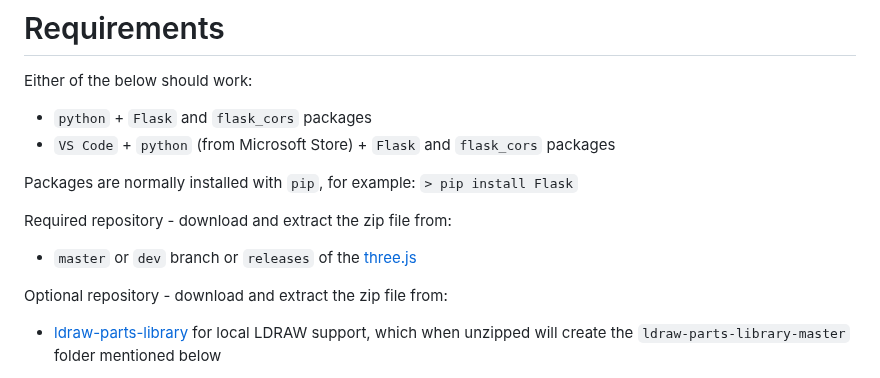
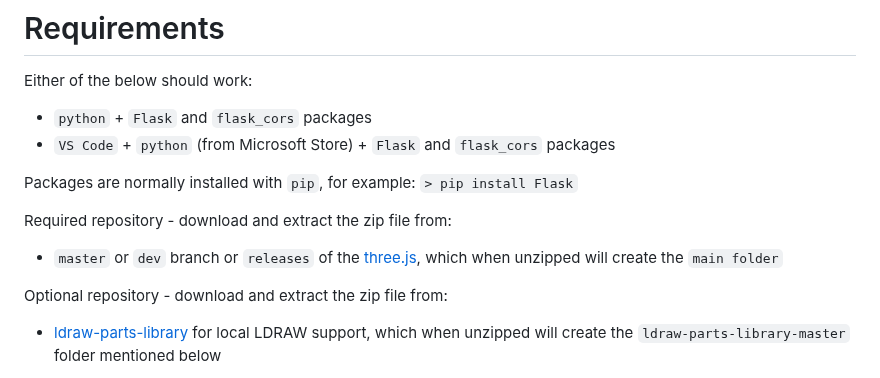
Before and after one commit to GitHubDragonFly/Localized_3js, a Markdown page: README.md, the part around the change. Rendered like a GitHub page.

```diff
--- a/README.md
+++ b/README.md
@@ -15,7 +15,7 @@ Packages are normally installed with `pip`, for example: `> pip install Flask`
 
 Required repository - download and extract the zip file from:
 
-- `master` or `dev` branch or `releases` of the [three.js](https://github.com/mrdoob/three.js/)
+- `master` or `dev` branch or `releases` of the [three.js](https://github.com/mrdoob/three.js/), which when unzipped will create the `main folder`
 
 Optional repository - download and extract the zip file from:
 
```
